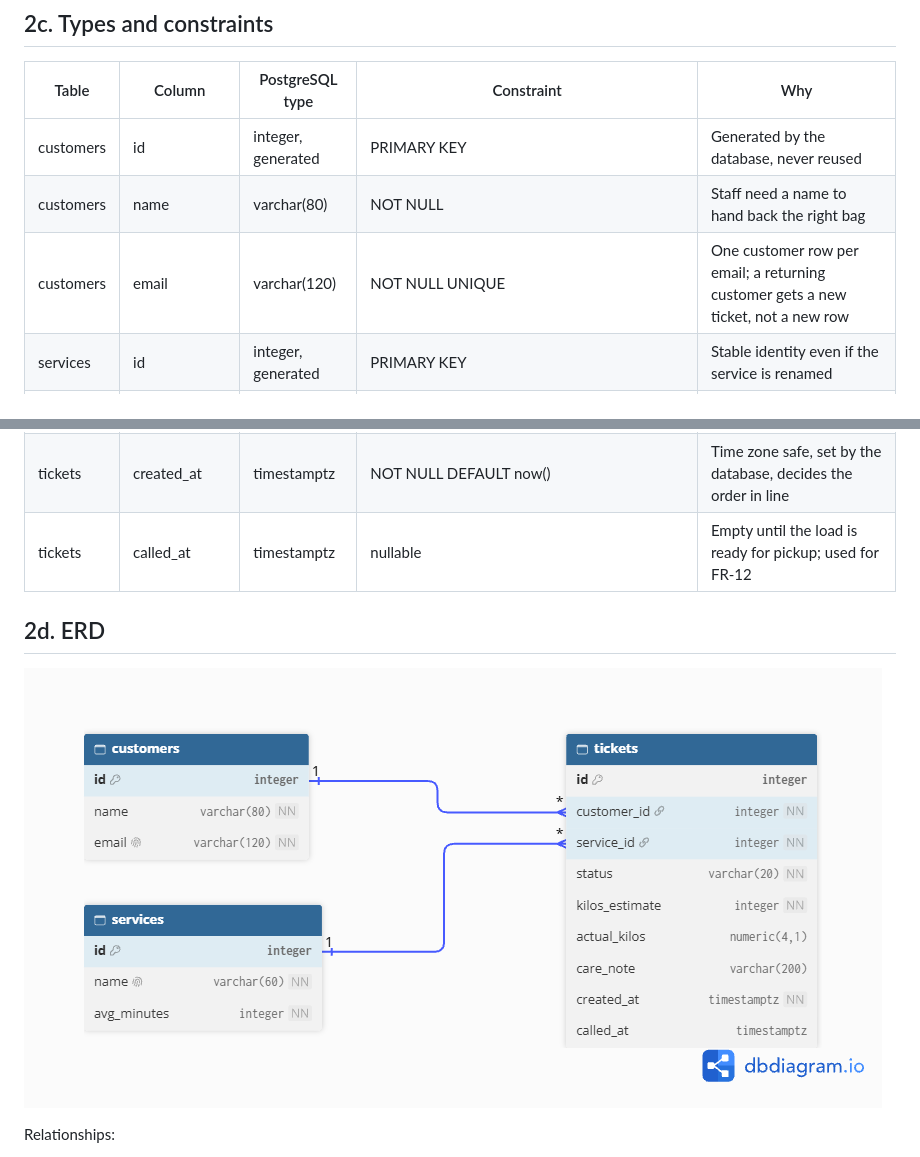
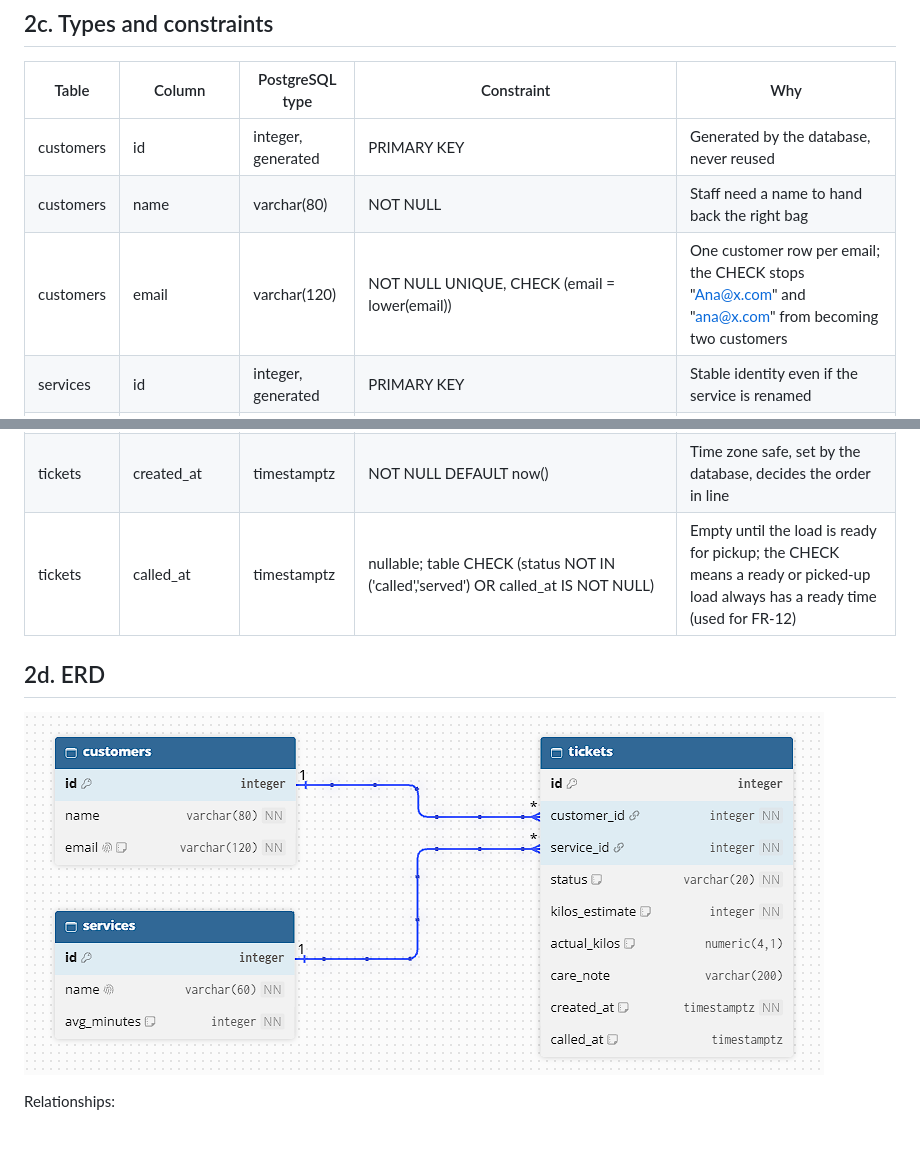
Before and after one commit to cmformeonly/ccc181QueueApp, a Markdown page: docs/week4/schema.md, 2 parts joined by grey strips. Rendered like a GitHub page; pictures changed too: docs/week4/erd.png.

Commit message:
schema review (#3)

```diff
--- a/docs/week4/schema.md
+++ b/docs/week4/schema.md
@@ -29,7 +29,7 @@
 | --- | --- | --- | --- | --- |
 | customers | id | integer, generated | PRIMARY KEY | Generated by the database, never reused |
 | customers | name | varchar(80) | NOT NULL | Staff need a name to hand back the right bag |
-| customers | email | varchar(120) | NOT NULL UNIQUE | One customer row per email; a returning customer gets a new ticket, not a new row |
+| customers | email | varchar(120) | NOT NULL UNIQUE, CHECK (email = lower(email)) | One customer row per email; the CHECK stops "Ana@x.com" and "ana@x.com" from becoming two customers |
 | services | id | integer, generated | PRIMARY KEY | Stable identity even if the service is renamed |
 | services | name | varchar(60) | NOT NULL UNIQUE | No two services with the same name |
 | services | avg_minutes | integer | NOT NULL, CHECK (avg_minutes > 0) | Rejects impossible times; staff always enter it when adding a service |
@@ -41,7 +41,7 @@
 | tickets | actual_kilos | numeric(4,1) | nullable, CHECK (actual_kilos > 0) | Weighed by staff at the counter (FR-11), so it can be a decimal and is empty until then |
 | tickets | care_note | varchar(200) | nullable | Optional (FR-13); most loads have none |
 | tickets | created_at | timestamptz | NOT NULL DEFAULT now() | Time zone safe, set by the database, decides the order in line |
-| tickets | called_at | timestamptz | nullable | Empty until the load is ready for pickup; used for FR-12 |
+| tickets | called_at | timestamptz | nullable; table CHECK (status NOT IN ('called','served') OR called_at IS NOT NULL) | Empty until the load is ready for pickup; the CHECK means a ready or picked-up load always has a ready time (used for FR-12) |
 
 ## 2d. ERD
 
```
Also changed, not shown: docs/week4/schema-review.md (added, +30 -0 lines).
